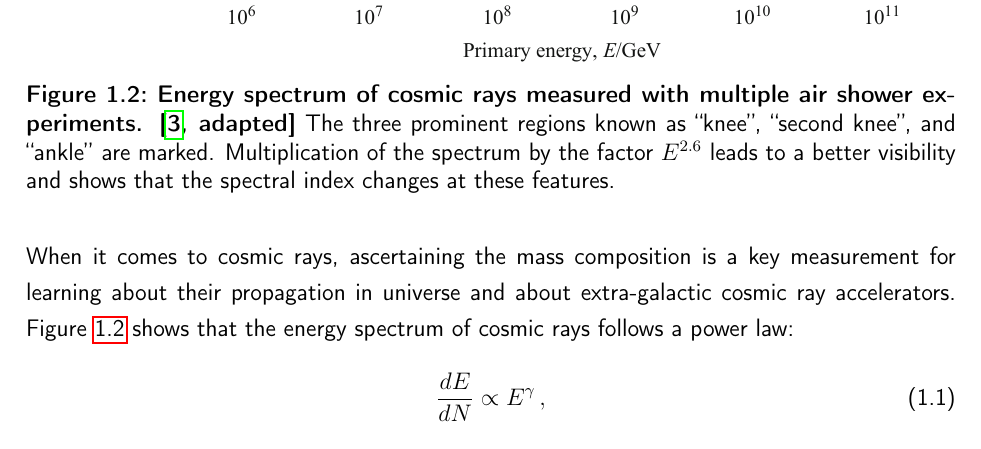
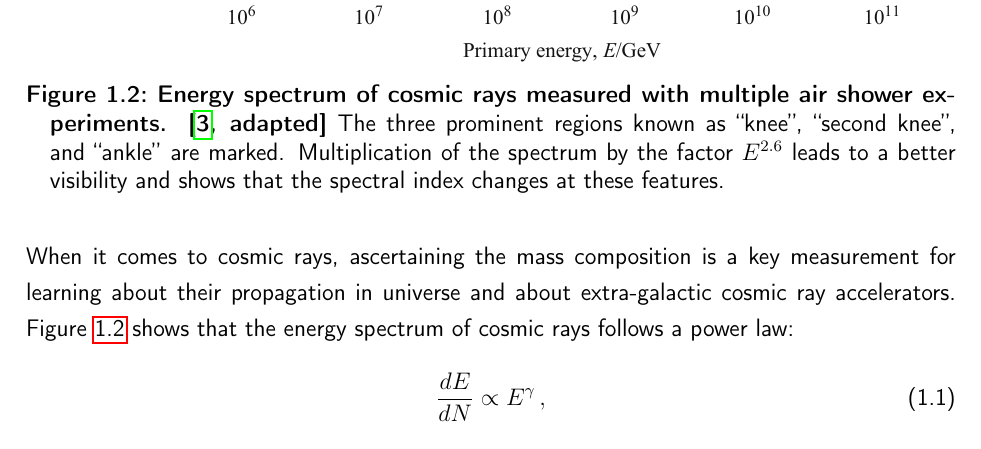
Before and after one commit to mrcgndr/master-thesis, a LaTeX thesis (masterthesis.tex): part of page 9 of 24, cut so that both start at the same text. Compiled offline with pdfLaTeX.

Commit message:
set 12pt parindent for caption

```diff
--- a/masterthesis.tex
+++ b/masterthesis.tex
@@ -51,7 +51,7 @@
 \usepackage{listings}
 % Bildunterschriften
 \usepackage{float}
-\usepackage[format=plain, indention=\the\parindent, labelfont={bf}, justification=justified]{caption}
+\usepackage[format=plain, indention=12pt, labelfont={bf}, justification=justified]{caption}
 % Zeileneinstellung
 \usepackage{setspace}
 % Mathe
```
